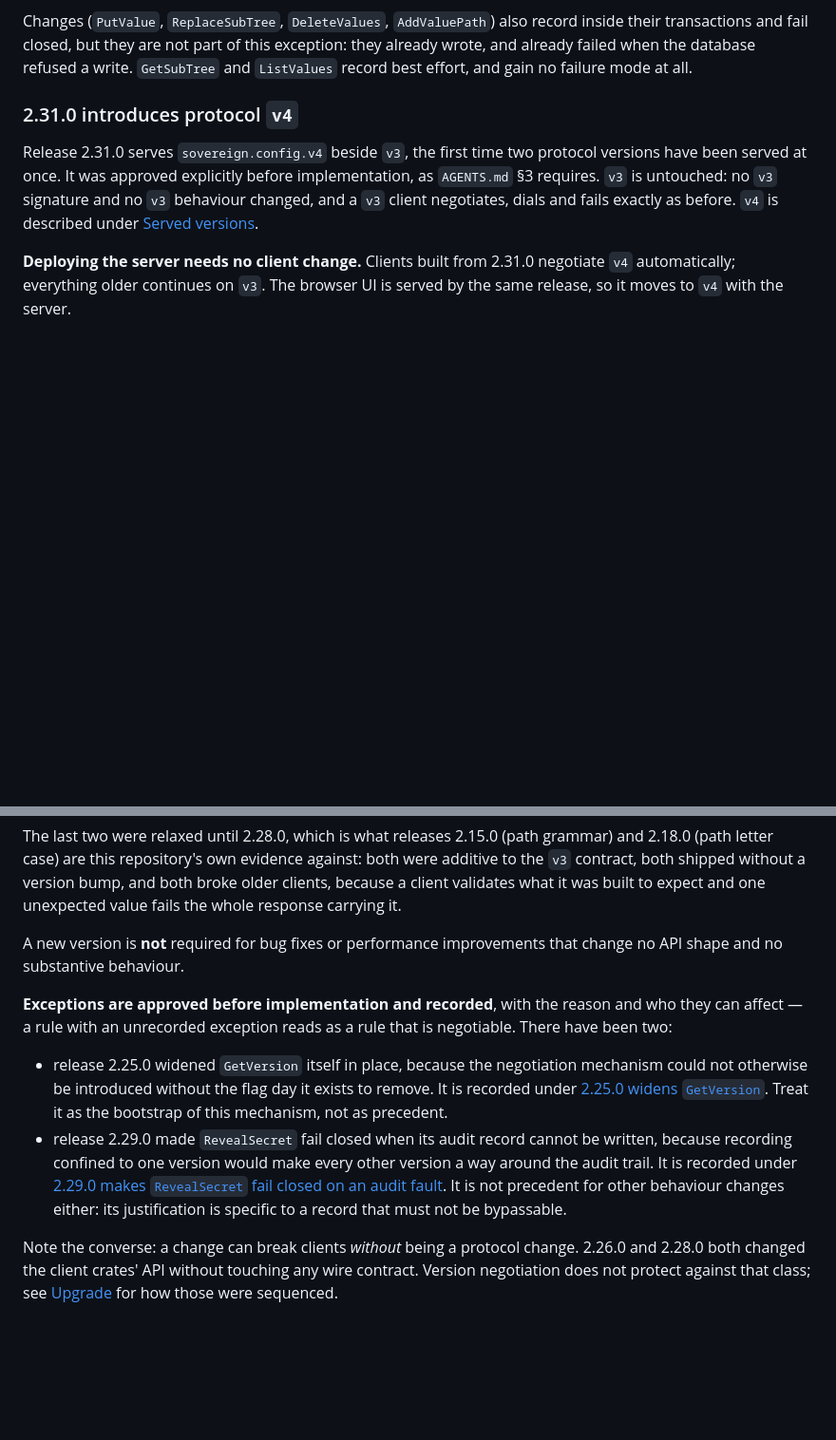
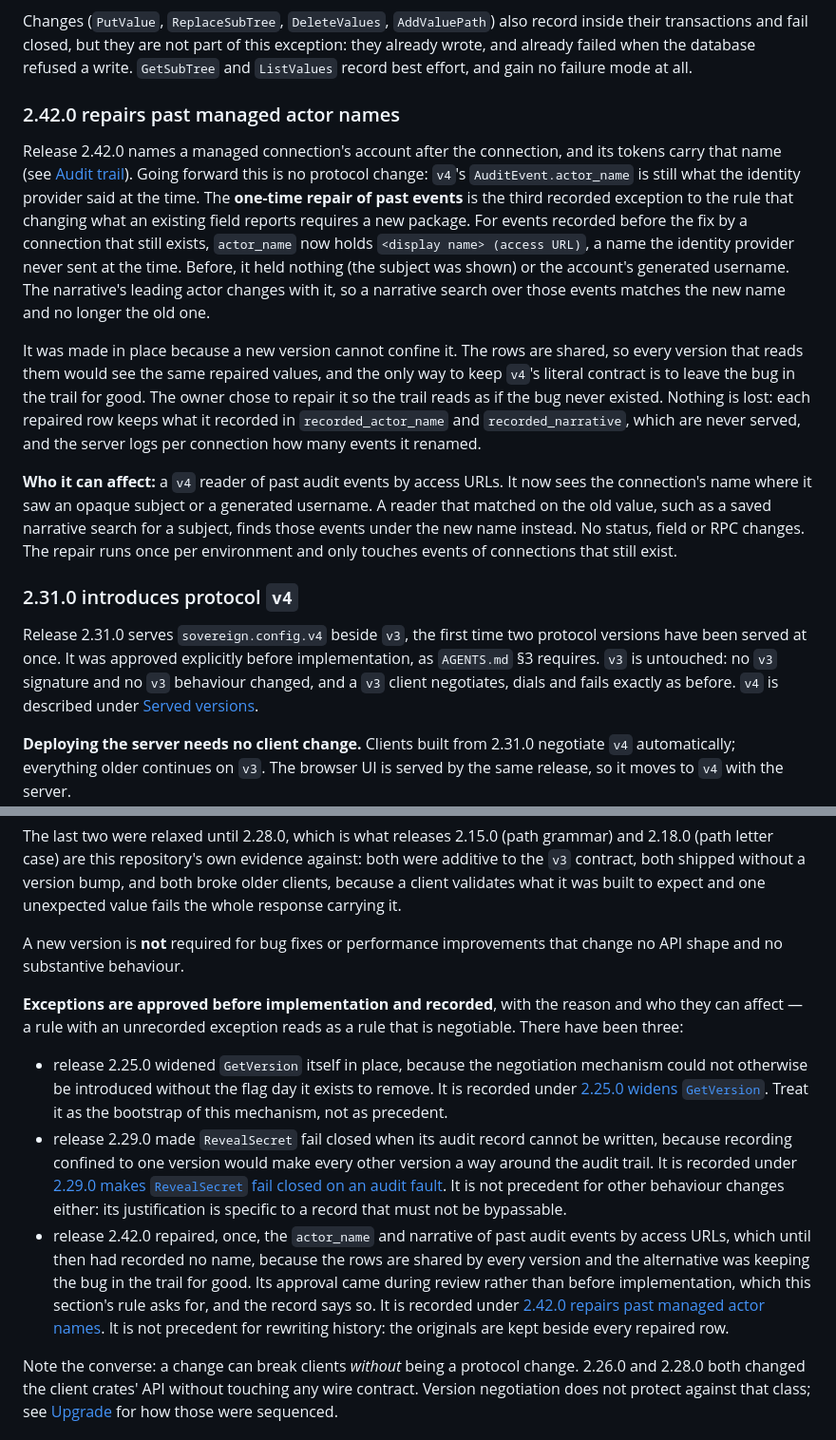
Before and after one commit to vcheesbrough/sovereign-config, a Markdown page: README.md, 2 parts joined by grey strips. Shown at 95% size. Drawn GitHub-style; blank space fills up the shorter version.

Commit message:
docs(protocol): record the name repair as the third protocol exception (#48)
Addresses the sixth self-review thread on PR #48. The one-time repair
changes what v4's frozen AuditEvent.actor_name and narrative report for
past access-URL events. The owner approved it, during review, as a
recorded exception. The README gets a "2.42.0 repairs past managed
actor names" section (what changes, why a new version cannot confine
it, who it can affect) and a third entry in the exceptions list.
AGENTS.md §3 now counts three exceptions (2.25.0, 2.29.0, 2.42.0).

Co-Authored-By: Claude Opus 5.5 <noreply@anthropic.com>

```diff
--- a/README.md
+++ b/README.md
@@ -478,6 +478,14 @@ It was made in place rather than as `v4` because it cannot be confined to a vers
 
 Changes (`PutValue`, `ReplaceSubTree`, `DeleteValues`, `AddValuePath`) also record inside their transactions and fail closed, but they are not part of this exception: they already wrote, and already failed when the database refused a write. `GetSubTree` and `ListValues` record best effort, and gain no failure mode at all.
 
+### 2.42.0 repairs past managed actor names
+
+Release 2.42.0 names a managed connection's account after the connection, and its tokens carry that name (see [Audit trail](#audit-trail)). Going forward this is no protocol change: `v4`'s `AuditEvent.actor_name` is still what the identity provider said at the time. The **one-time repair of past events** is the third recorded exception to the rule that changing what an existing field reports requires a new package. For events recorded before the fix by a connection that still exists, `actor_name` now holds `<display name> (access URL)`, a name the identity provider never sent at the time. Before, it held nothing (the subject was shown) or the account's generated username. The narrative's leading actor changes with it, so a narrative search over those events matches the new name and no longer the old one.
+
+It was made in place because a new version cannot confine it. The rows are shared, so every version that reads them would see the same repaired values, and the only way to keep `v4`'s literal contract is to leave the bug in the trail for good. The owner chose to repair it so the trail reads as if the bug never existed. Nothing is lost: each repaired row keeps what it recorded in `recorded_actor_name` and `recorded_narrative`, which are never served, and the server logs per connection how many events it renamed.
+
+**Who it can affect:** a `v4` reader of past audit events by access URLs. It now sees the connection's name where it saw an opaque subject or a generated username. A reader that matched on the old value, such as a saved narrative search for a subject, finds those events under the new name instead. No status, field or RPC changes. The repair runs once per environment and only touches events of connections that still exist.
+
 ### 2.31.0 introduces protocol `v4`
 
 Release 2.31.0 serves `sovereign.config.v4` beside `v3`, the first time two protocol versions have been served at once. It was approved explicitly before implementation, as `AGENTS.md` §3 requires. `v3` is untouched: no `v3` signature and no `v3` behaviour changed, and a `v3` client negotiates, dials and fails exactly as before. `v4` is described under [Served versions](#served-versions).
@@ -554,10 +562,11 @@ The last two were relaxed until 2.28.0, which is what releases 2.15.0 (path gram
 
 A new version is **not** required for bug fixes or performance improvements that change no API shape and no substantive behaviour.
 
-**Exceptions are approved before implementation and recorded**, with the reason and who they can affect — a rule with an unrecorded exception reads as a rule that is negotiable. There have been two:
+**Exceptions are approved before implementation and recorded**, with the reason and who they can affect — a rule with an unrecorded exception reads as a rule that is negotiable. There have been three:
 
 - release 2.25.0 widened `GetVersion` itself in place, because the negotiation mechanism could not otherwise be introduced without the flag day it exists to remove. It is recorded under [2.25.0 widens `GetVersion`](#2250-widens-getversion). Treat it as the bootstrap of this mechanism, not as precedent.
 - release 2.29.0 made `RevealSecret` fail closed when its audit record cannot be written, because recording confined to one version would make every other version a way around the audit trail. It is recorded under [2.29.0 makes `RevealSecret` fail closed on an audit fault](#2290-makes-revealsecret-fail-closed-on-an-audit-fault). It is not precedent for other behaviour changes either: its justification is specific to a record that must not be bypassable.
+- release 2.42.0 repaired, once, the `actor_name` and narrative of past audit events by access URLs, which until then had recorded no name, because the rows are shared by every version and the alternative was keeping the bug in the trail for good. Its approval came during review rather than before implementation, which this section's rule asks for, and the record says so. It is recorded under [2.42.0 repairs past managed actor names](#2420-repairs-past-managed-actor-names). It is not precedent for rewriting history: the originals are kept beside every repaired row.
 
 Note the converse: a change can break clients *without* being a protocol change. 2.26.0 and 2.28.0 both changed the client crates' API without touching any wire contract. Version negotiation does not protect against that class; see [Upgrade](#upgrade) for how those were sequenced.
 
```
Also changed, not shown: other parts of README.md (+1 -1 lines), AGENTS.md (+1 -1 lines).
